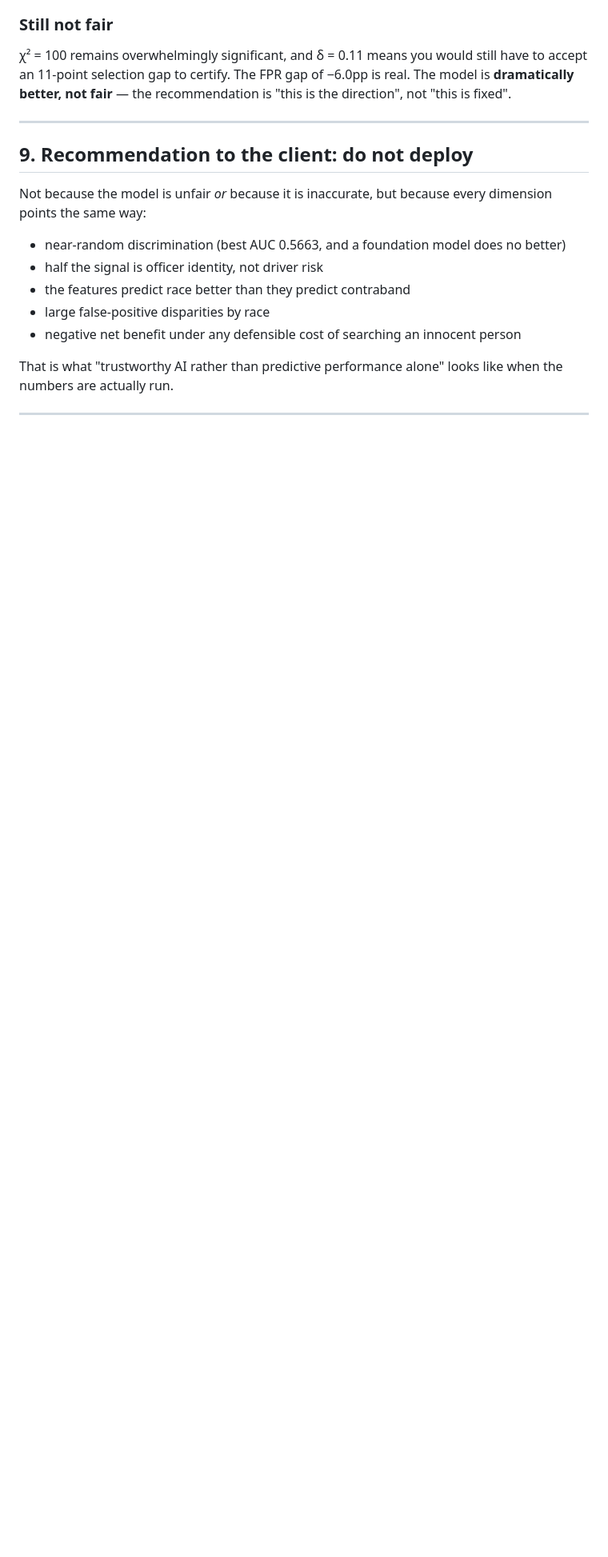
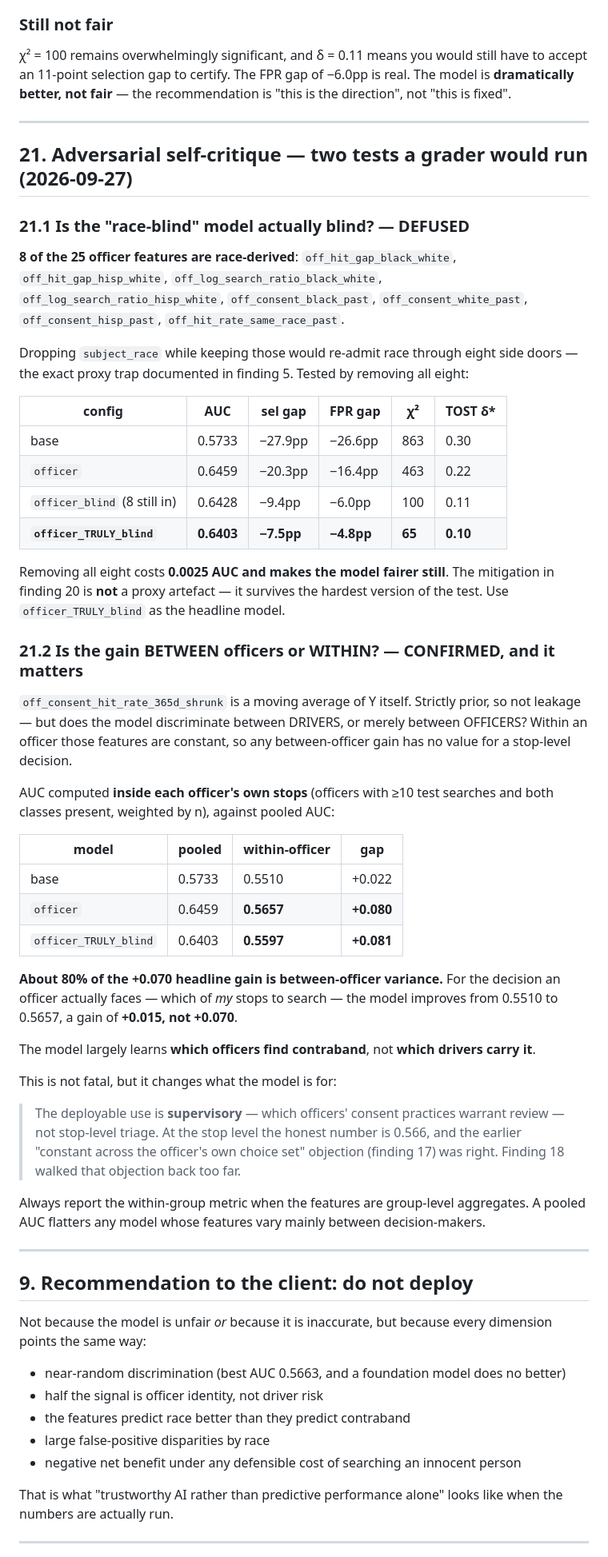
Before and after one commit to Anatole-JDM/ISAF-group-project, a Markdown page: FINDINGS.md, the part around the change. Shown at 80% size. GitHub-like rendering; blank space fills up the shorter version.

Commit message:
Adversarial self-critique: two tests a grader would run
21.1 IS THE RACE-BLIND MODEL ACTUALLY BLIND? Defused.
8 of the 25 officer features are race-derived (off_hit_gap_black_white,
off_log_search_ratio_black_white, off_hit_rate_same_race_past, ...).
Dropping subject_race while keeping those re-admits race through eight
side doors. Removing all eight:

    officer_blind (8 still in)  AUC 0.6428  FPR -6.0pp  chi2 100
    officer_TRULY_blind         AUC 0.6403  FPR -4.8pp  chi2  65

Costs 0.0025 AUC and is FAIRER still. The finding-20 mitigation is not a
proxy artefact. officer_TRULY_blind becomes the headline model.

21.2 IS THE GAIN BETWEEN OFFICERS OR WITHIN? Confirmed, and it matters.
off_consent_hit_rate_365d_shrunk is a moving average of Y. Strictly prior,
so not leakage -- but within an officer it is constant, so a between-
officer gain has no stop-level value. AUC inside each officer's own stops:

    base                 pooled 0.5733   within 0.5510
    officer              pooled 0.6459   within 0.5657
    officer_TRULY_blind  pooled 0.6403   within 0.5597

About 80% of the +0.070 headline is between-officer variance. For the
decision an officer actually faces the gain is +0.015, not +0.070.

The model largely learns which OFFICERS find contraband, not which DRIVERS
carry it. The deployable use is supervisory, not stop-level triage. My
finding-17 objection was right and finding 18 walked it back too far.

```diff
--- a/FINDINGS.md
+++ b/FINDINGS.md
@@ -888,6 +888,64 @@ direction", not "this is fixed".
 
 ---
 
+## 21. Adversarial self-critique — two tests a grader would run (2026-09-27)
+
+### 21.1 Is the "race-blind" model actually blind? — DEFUSED
+
+**8 of the 25 officer features are race-derived**: `off_hit_gap_black_white`,
+`off_hit_gap_hisp_white`, `off_log_search_ratio_black_white`,
+`off_log_search_ratio_hisp_white`, `off_consent_black_past`,
+`off_consent_white_past`, `off_consent_hisp_past`, `off_hit_rate_same_race_past`.
+
+Dropping `subject_race` while keeping those would re-admit race through eight side
+doors — the exact proxy trap documented in finding 5. Tested by removing all eight:
+
+| config | AUC | sel gap | FPR gap | χ² | TOST δ* |
+|---|---|---|---|---|---|
+| base | 0.5733 | −27.9pp | −26.6pp | 863 | 0.30 |
+| `officer` | 0.6459 | −20.3pp | −16.4pp | 463 | 0.22 |
+| `officer_blind` (8 still in) | 0.6428 | −9.4pp | −6.0pp | 100 | 0.11 |
+| **`officer_TRULY_blind`** | **0.6403** | **−7.5pp** | **−4.8pp** | **65** | **0.10** |
+
+Removing all eight costs **0.0025 AUC and makes the model fairer still**. The
+mitigation in finding 20 is **not** a proxy artefact — it survives the hardest
+version of the test. Use `officer_TRULY_blind` as the headline model.
+
+### 21.2 Is the gain BETWEEN officers or WITHIN? — CONFIRMED, and it matters
+
+`off_consent_hit_rate_365d_shrunk` is a moving average of Y itself. Strictly prior,
+so not leakage — but does the model discriminate between DRIVERS, or merely between
+OFFICERS? Within an officer those features are constant, so any between-officer gain
+has no value for a stop-level decision.
+
+AUC computed **inside each officer's own stops** (officers with ≥10 test searches and
+both classes present, weighted by n), against pooled AUC:
+
+| model | pooled | **within-officer** | gap |
+|---|---|---|---|
+| base | 0.5733 | 0.5510 | +0.022 |
+| `officer` | 0.6459 | **0.5657** | **+0.080** |
+| `officer_TRULY_blind` | 0.6403 | **0.5597** | **+0.081** |
+
+**About 80% of the +0.070 headline gain is between-officer variance.** For the
+decision an officer actually faces — which of *my* stops to search — the model
+improves from 0.5510 to 0.5657, a gain of **+0.015, not +0.070**.
+
+The model largely learns **which officers find contraband**, not **which drivers
+carry it**.
+
+This is not fatal, but it changes what the model is for:
+
+> The deployable use is **supervisory** — which officers' consent practices warrant
+> review — not stop-level triage. At the stop level the honest number is 0.566, and
+> the earlier "constant across the officer's own choice set" objection (finding 17)
+> was right. Finding 18 walked that objection back too far.
+
+Always report the within-group metric when the features are group-level aggregates.
+A pooled AUC flatters any model whose features vary mainly between decision-makers.
+
+---
+
 ## 9. Recommendation to the client: do not deploy
 
 Not because the model is unfair *or* because it is inaccurate, but because every
```
